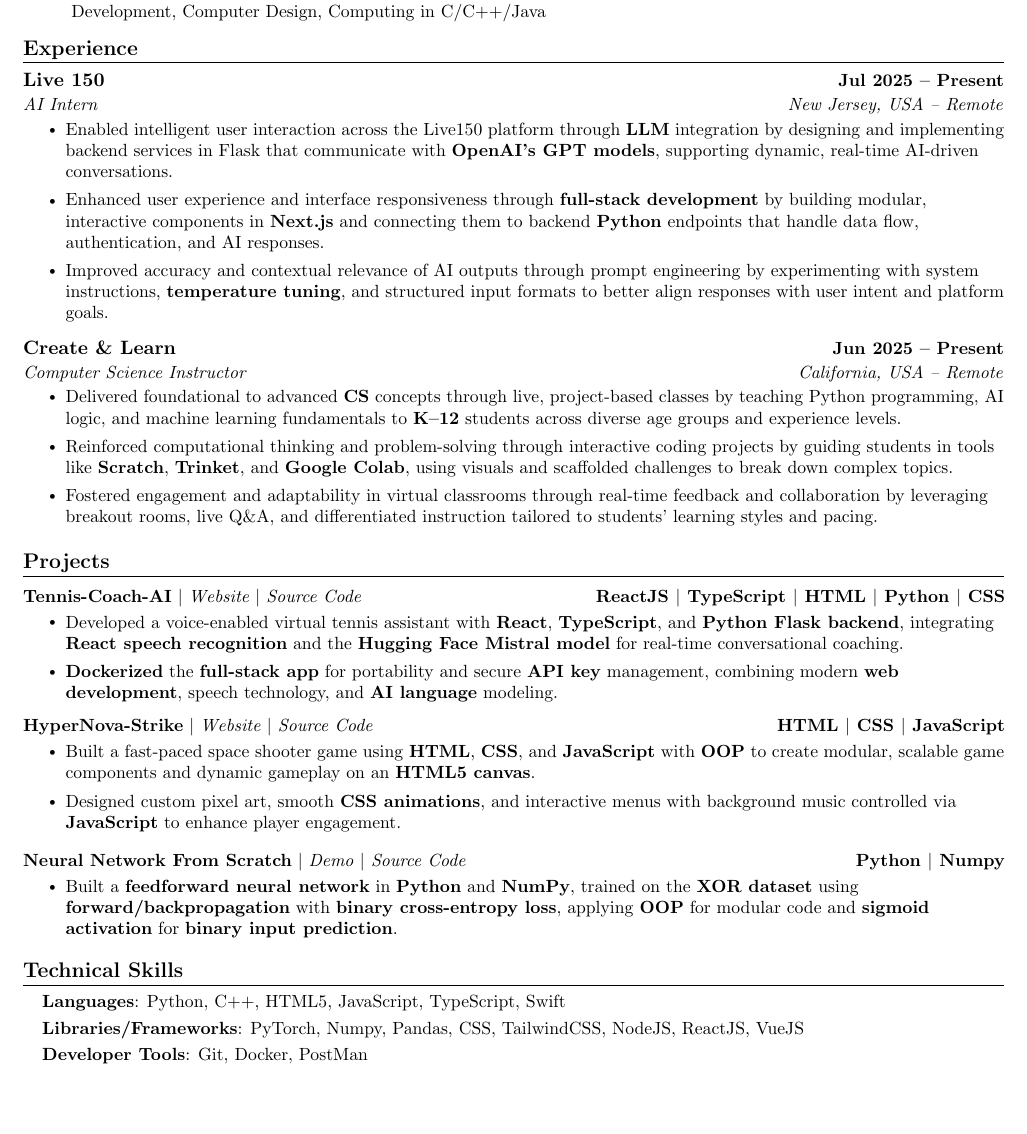
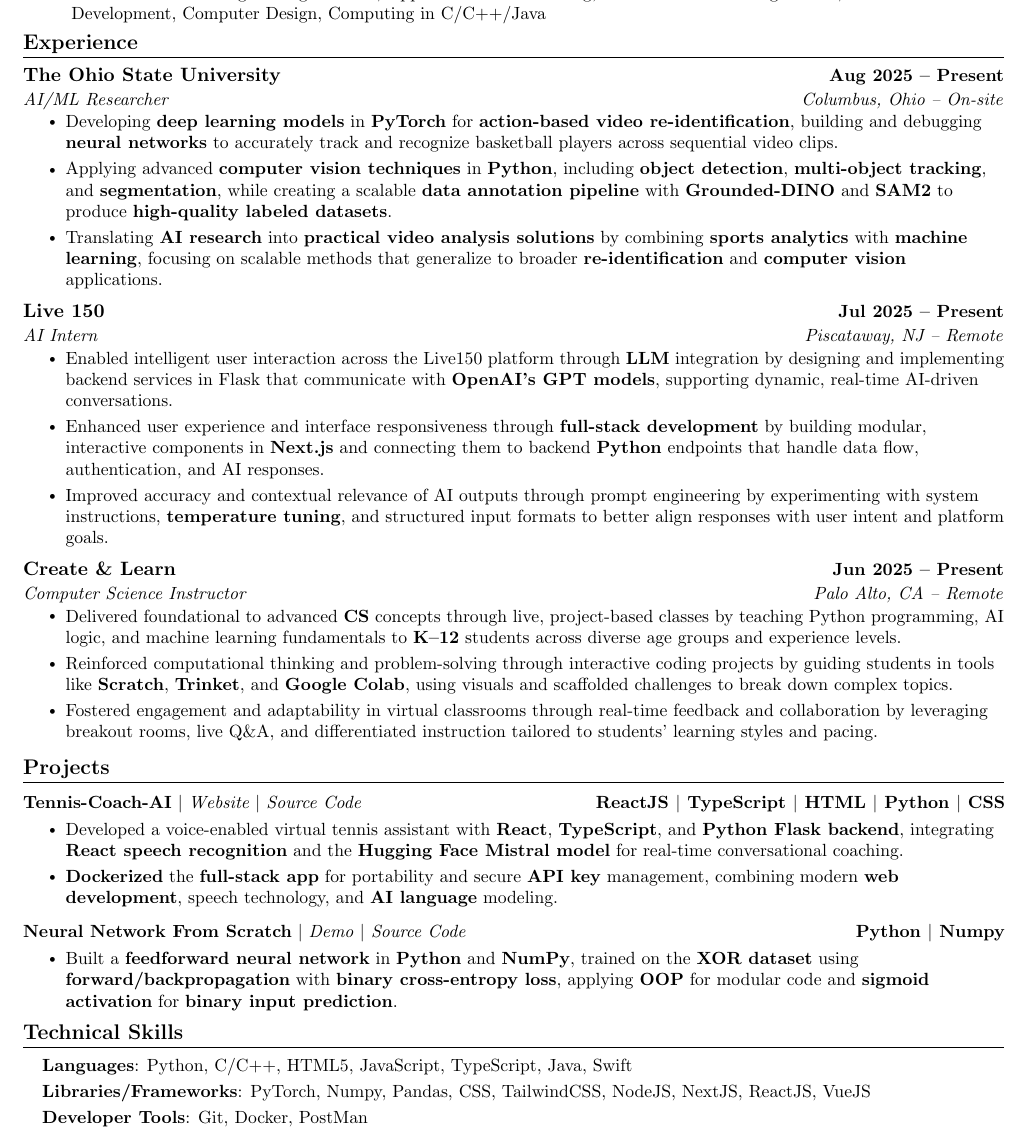
Before and after one commit to TejasNaik24/Tejas-Naik-Resume, a LaTeX document (main.tex): part of the page, cut so that both start at the same text, the shorter picture padded with empty space. Compiled offline with pdfLaTeX.

Commit message:
Update main.tex

```diff
--- a/main.tex
+++ b/main.tex
@@ -114,20 +114,26 @@
       }{Columbus, Ohio}
   \resumeSubHeadingListEnd
     \resumeItemListStart
-        \vspace{-15pt}
+        \vspace{-12pt}
         \resumeItem {Courses: Software Engineering Practice, Applied Machine Learning, Data Structures \& Algorithms, Software Development, Computer Design, Computing in C/C++/Java}
     \resumeItemListEnd
     \vspace{-12pt}
 %-----------Experience---------------
 \section{Experience}
     \resumeSubHeadingListStart
-                \resumeSubheading{Live 150}{Jul 2025 -- Present}{AI Intern}{New Jersey, USA -- Remote}
+                \resumeSubheading{The Ohio State University}{Aug 2025 -- Present}{AI/ML Researcher}{Columbus, Ohio -- On-site}
+                \resumeItemListStart
+                    \resumeItem{Developing \textbf{deep learning models} in \textbf{PyTorch} for \textbf{action-based video re-identification}, building and debugging \textbf{neural networks} to accurately track and recognize basketball players across sequential video clips.}
+                    \resumeItem{Applying advanced \textbf{computer vision techniques} in \textbf{Python}, including \textbf{object detection}, \textbf{multi-object tracking}, and \textbf{segmentation}, while creating a scalable \textbf{data annotation pipeline} with \textbf{Grounded-DINO} and \textbf{SAM2} to produce \textbf{high-quality labeled datasets}.}
+                    \resumeItem{Translating \textbf{AI research} into \textbf{practical video analysis solutions} by combining \textbf{sports analytics} with \textbf{machine learning}, focusing on scalable methods that generalize to broader \textbf{re-identification} and \textbf{computer vision} applications.}
+                    \resumeItemListEnd
+                \resumeSubheading{Live 150}{Jul 2025 -- Present}{AI Intern}{Piscataway, NJ -- Remote}
                 \resumeItemListStart
                     \resumeItem{Enabled intelligent user interaction across the Live150 platform through \textbf{LLM} integration by designing and implementing backend services in Flask that communicate with \textbf{OpenAI’s GPT models}, supporting dynamic, real-time AI-driven conversations.}
                     \resumeItem{Enhanced user experience and interface responsiveness through \textbf{full-stack development} by building modular, interactive components in \textbf{Next.js} and connecting them to backend \textbf{Python} endpoints that handle data flow, authentication, and AI responses.}
                     \resumeItem{Improved accuracy and contextual relevance of AI outputs through prompt engineering by experimenting with system instructions, \textbf{temperature tuning}, and structured input formats to better align responses with user intent and platform goals.}
                     \resumeItemListEnd
-                \resumeSubheading{Create \& Learn}{Jun 2025 -- Present}{Computer Science Instructor}{California, USA -- Remote}
+                \resumeSubheading{Create \& Learn}{Jun 2025 -- Present}{Computer Science Instructor}{Palo Alto, CA -- Remote}
                 \resumeItemListStart
                     \resumeItem{Delivered foundational to advanced \textbf{CS} concepts through live, project-based classes by teaching Python programming, AI logic, and machine learning fundamentals to \textbf{K–12} students across diverse age groups and experience levels.}
                     \resumeItem{Reinforced computational thinking and problem-solving through interactive coding projects by guiding students in tools like \textbf{Scratch}, \textbf{Trinket}, and \textbf{Google Colab}, using visuals and scaffolded challenges to break down complex topics.}
@@ -147,14 +153,6 @@
             \resumeItem{Developed a voice-enabled virtual tennis assistant with \textbf{React}, \textbf{TypeScript}, and \textbf{Python Flask backend}, integrating \textbf{React speech recognition} and the \textbf{Hugging Face Mistral model} for real-time conversational coaching.}
             \resumeItem{\textbf{Dockerized} the \textbf{full-stack app} for portability and secure \textbf{API key} management, combining modern \textbf{web development}, speech technology, and \textbf{AI language} modeling.}
           \resumeItemListEnd
- \vspace{-20pt}
- \resumeProjectHeading
-            {\textbf{{HyperNova-Strike}} $|$ \emph{\href{https://hypernova-strike.vercel.app}{Website}{ $|$ }\href{https://github.com/TejasNaik24/HyperNova-Strike}{Source Code}}}{HTML $|$ CSS $|$ JavaScript}
-            \\[5mm]
-          \resumeItemListStart
-            \resumeItem{Built a fast-paced space shooter game using \textbf{HTML}, \textbf{CSS}, and \textbf{JavaScript} with \textbf{OOP} to create modular, scalable game components and dynamic gameplay on an \textbf{HTML5 canvas}.}
-            \resumeItem{Designed custom pixel art, smooth \textbf{CSS animations}, and interactive menus with background music controlled via \textbf{JavaScript} to enhance player engagement.}
-          \resumeItemListEnd
  \vspace{-17pt}
  \resumeProjectHeading
 {\textbf{{Neural Network From Scratch}} $|$ \emph{\href{https://drive.google.com/file/d/1YpVzB6VQXRyj1WNqQmXgUmp_3Y6uaZax/view?usp=sharing}{Demo}{ $|$ }\href{https://github.com/TejasNaik24/NeuralNetwork-From-Scratch}{Source Code}}}{Python $|$ Numpy}
@@ -168,8 +166,8 @@
 \section{Technical Skills}
  \begin{itemize}[leftmargin=0.15in, label={}]
     \small{\item{
-     \textbf{Languages}{: Python, C++, HTML5, JavaScript, TypeScript, Swift} \\[1mm]
-     \textbf{Libraries/Frameworks}{: PyTorch, Numpy, Pandas, CSS, TailwindCSS, NodeJS, ReactJS, VueJS} \\ [1mm]
+     \textbf{Languages}{: Python, C/C++, HTML5, JavaScript, TypeScript, Java, Swift} \\[1mm]
+     \textbf{Libraries/Frameworks}{: PyTorch, Numpy, Pandas, CSS, TailwindCSS, NodeJS, NextJS, ReactJS, VueJS} \\ [1mm]
      \textbf{Developer Tools}{: Git, Docker, PostMan} \\[1mm]
 
     }}
```
